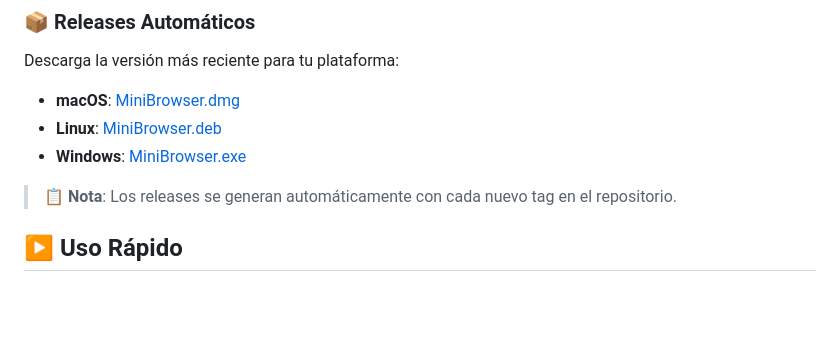
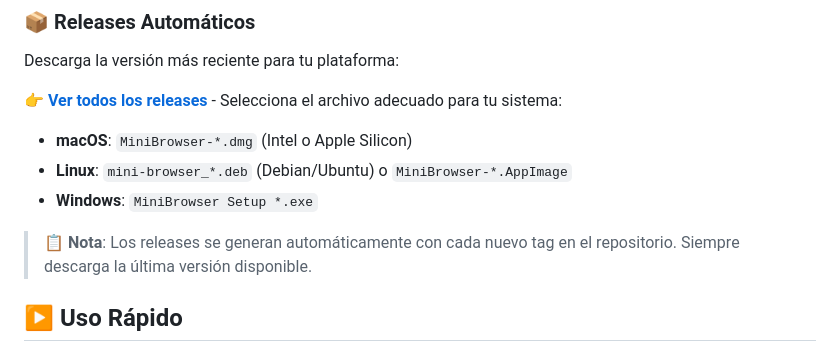
Before and after one commit to devCodr/mini-browser, a Markdown page: README.md, the part around the change. Rendered like a GitHub page; blank space fills up the shorter version.

Commit message:
Fix download links in README - use dynamic release page

```diff
--- a/README.md
+++ b/README.md
@@ -21,11 +21,13 @@
 
 Descarga la versión más reciente para tu plataforma:
 
-- **macOS**: [MiniBrowser.dmg](https://github.com/devCodr/mini-browser/releases/latest/download/MiniBrowser.dmg)
-- **Linux**: [MiniBrowser.deb](https://github.com/devCodr/mini-browser/releases/latest/download/MiniBrowser.deb)
-- **Windows**: [MiniBrowser.exe](https://github.com/devCodr/mini-browser/releases/latest/download/MiniBrowser.exe)
+👉 **[Ver todos los releases](https://github.com/devCodr/mini-browser/releases)** - Selecciona el archivo adecuado para tu sistema:
 
-> 📋 **Nota**: Los releases se generan automáticamente con cada nuevo tag en el repositorio.
+- **macOS**: `MiniBrowser-*.dmg` (Intel o Apple Silicon)
+- **Linux**: `mini-browser_*.deb` (Debian/Ubuntu) o `MiniBrowser-*.AppImage`
+- **Windows**: `MiniBrowser Setup *.exe`
+
+> 📋 **Nota**: Los releases se generan automáticamente con cada nuevo tag en el repositorio. Siempre descarga la última versión disponible.
 
 ## ▶️ Uso Rápido
 
```
